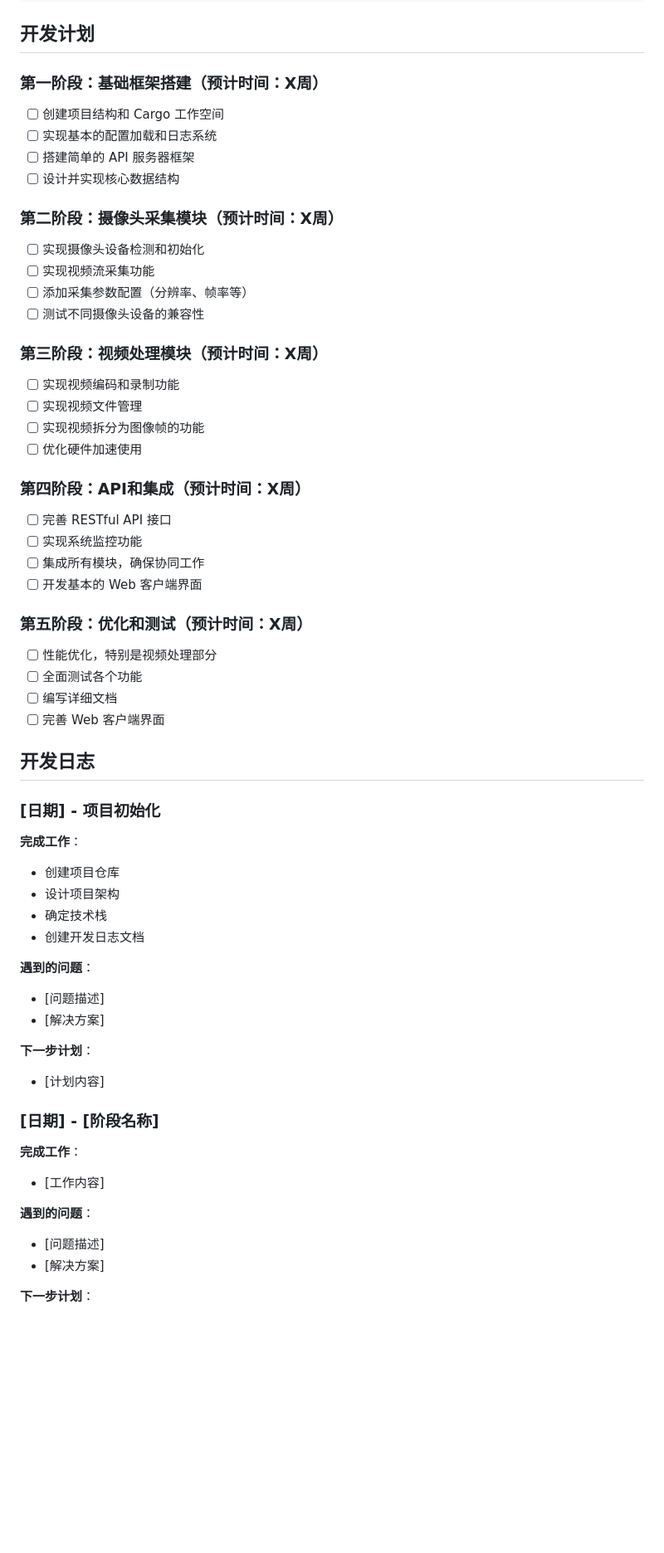
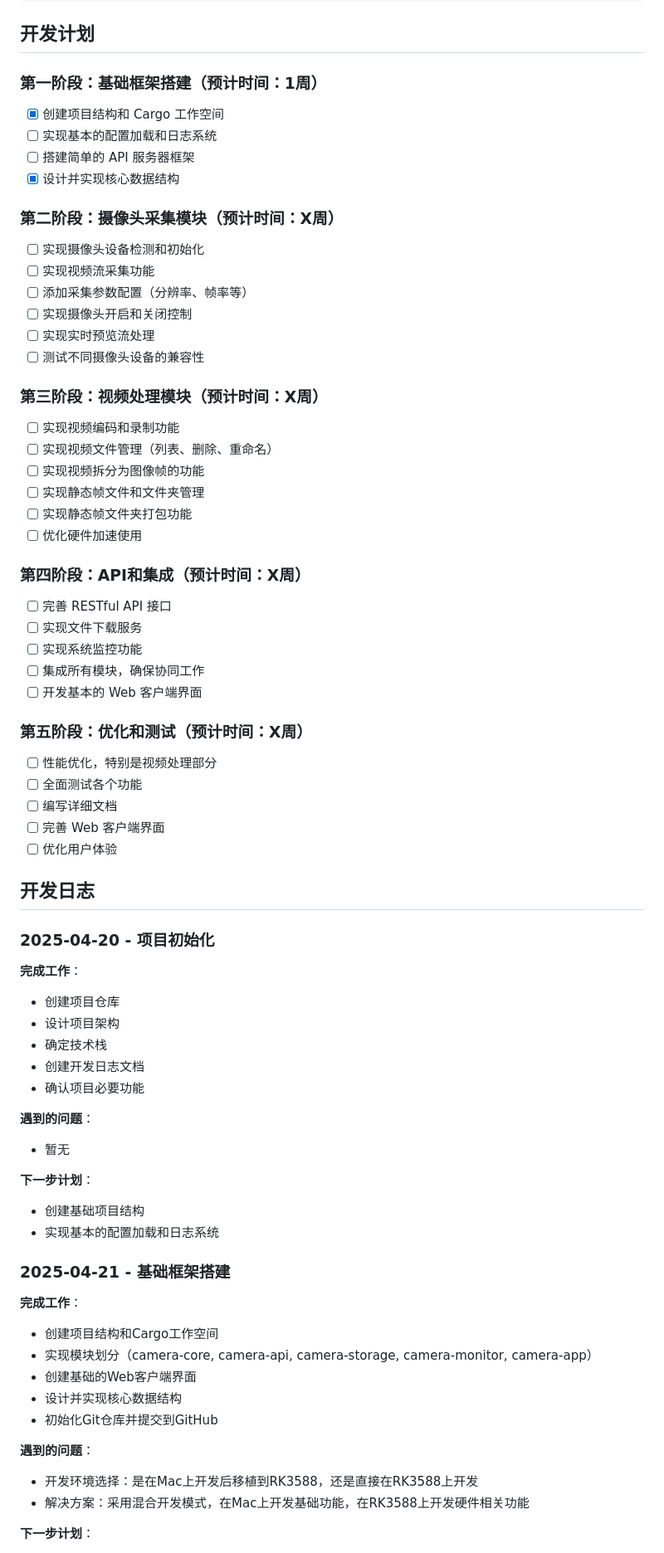
Before and after one commit to JoeFirmament/cam_server, a Markdown page: DEVLOG.md, the part around the change printed below. Shown: that part at 83% size. GitHub-like rendering; blank space fills up the shorter version.

```diff
--- a/DEVLOG.md
+++ b/DEVLOG.md
@@ -98,30 +119,35 @@ camera-server/
 
 ## 开发计划
 
-### 第一阶段：基础框架搭建（预计时间：X周）
+### 第一阶段：基础框架搭建（预计时间：1周）
 
-- [ ] 创建项目结构和 Cargo 工作空间
+- [x] 创建项目结构和 Cargo 工作空间
 - [ ] 实现基本的配置加载和日志系统
 - [ ] 搭建简单的 API 服务器框架
-- [ ] 设计并实现核心数据结构
+- [x] 设计并实现核心数据结构
 
 ### 第二阶段：摄像头采集模块（预计时间：X周）
 
 - [ ] 实现摄像头设备检测和初始化
 - [ ] 实现视频流采集功能
 - [ ] 添加采集参数配置（分辨率、帧率等）
+- [ ] 实现摄像头开启和关闭控制
+- [ ] 实现实时预览流处理
 - [ ] 测试不同摄像头设备的兼容性
 
 ### 第三阶段：视频处理模块（预计时间：X周）
 
 - [ ] 实现视频编码和录制功能
-- [ ] 实现视频文件管理
+- [ ] 实现视频文件管理（列表、删除、重命名）
 - [ ] 实现视频拆分为图像帧的功能
+- [ ] 实现静态帧文件和文件夹管理
+- [ ] 实现静态帧文件夹打包功能
 - [ ] 优化硬件加速使用
 
 ### 第四阶段：API和集成（预计时间：X周）
 
 - [ ] 完善 RESTful API 接口
+- [ ] 实现文件下载服务
 - [ ] 实现系统监控功能
 - [ ] 集成所有模块，确保协同工作
 - [ ] 开发基本的 Web 客户端界面
@@ -132,31 +158,37 @@ camera-server/
 - [ ] 全面测试各个功能
 - [ ] 编写详细文档
 - [ ] 完善 Web 客户端界面
+- [ ] 优化用户体验
 
 ## 开发日志
 
-### [日期] - 项目初始化
+### 2025-04-20 - 项目初始化
 
 **完成工作**：
 - 创建项目仓库
 - 设计项目架构
 - 确定技术栈
 - 创建开发日志文档
+- 确认项目必要功能
 
 **遇到的问题**：
-- [问题描述]
-- [解决方案]
+- 暂无
 
 **下一步计划**：
-- [计划内容]
+- 创建基础项目结构
+- 实现基本的配置加载和日志系统
 
-### [日期] - [阶段名称]
+### 2025-04-21 - 基础框架搭建
 
 **完成工作**：
-- [工作内容]
+- 创建项目结构和Cargo工作空间
+- 实现模块划分（camera-core, camera-api, camera-storage, camera-monitor, camera-app）
+- 创建基础的Web客户端界面
+- 设计并实现核心数据结构
+- 初始化Git仓库并提交到GitHub
 
 **遇到的问题**：
-- [问题描述]
-- [解决方案]
+- 开发环境选择：是在Mac上开发后移植到RK3588，还是直接在RK3588上开发
+- 解决方案：采用混合开发模式，在Mac上开发基础功能，在RK3588上开发硬件相关功能
 
 **下一步计划**：
```
Also changed, not shown: other parts of DEVLOG.md (+76 -12 lines).
